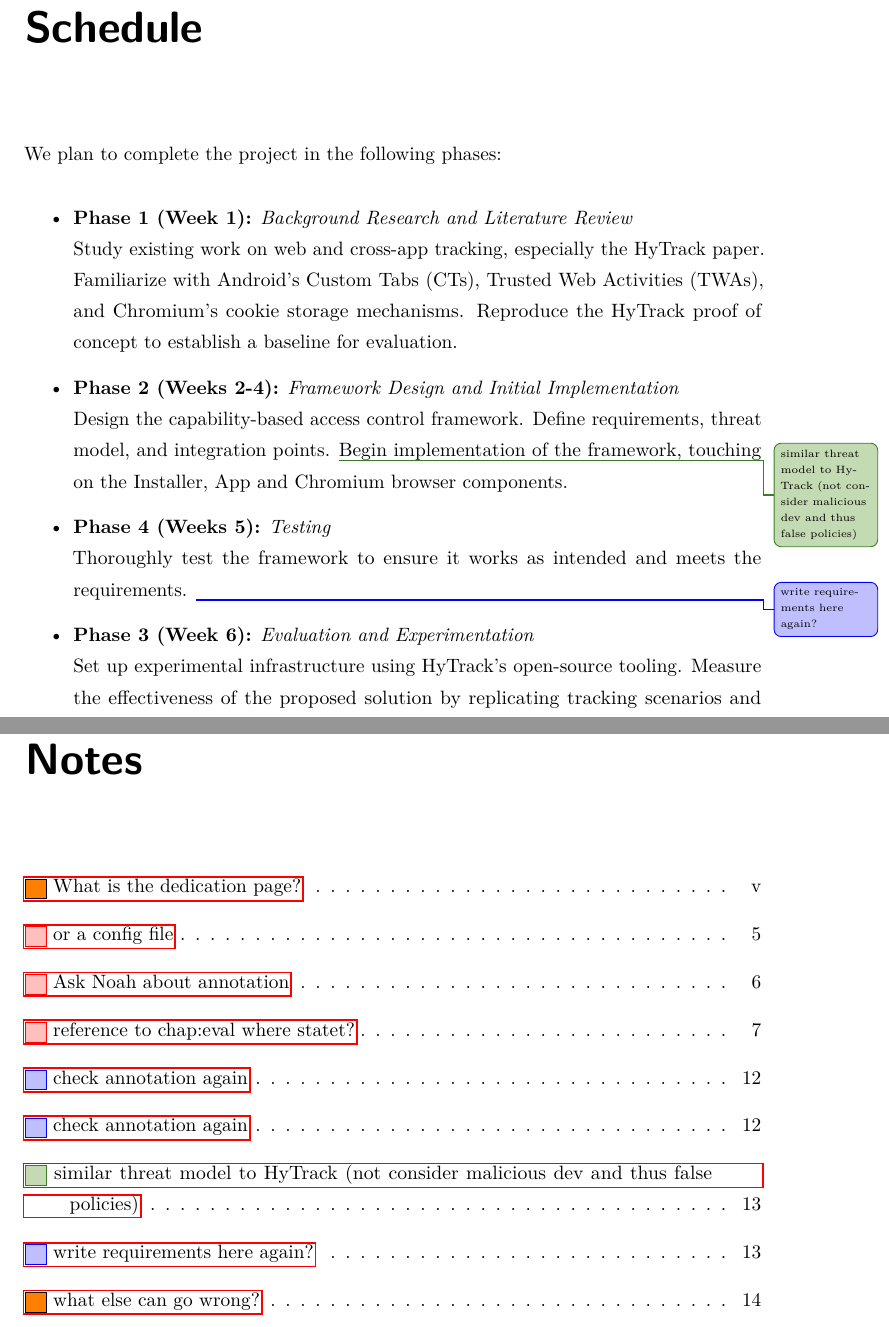
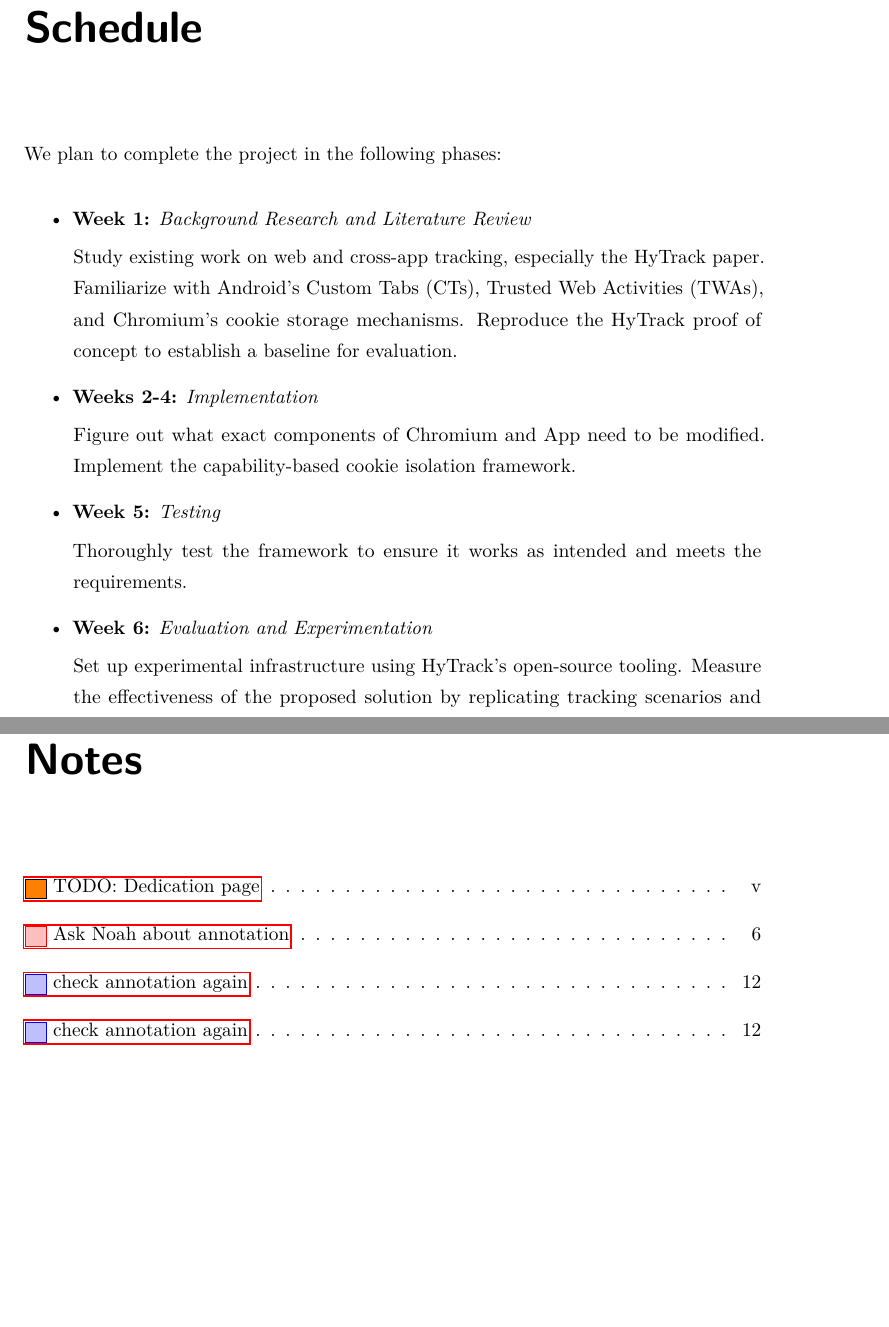
Before and after one commit to timchr42/thesis, a LaTeX thesis (thesis-template/Thesis.tex, which reads thesis-template/src/Chapters/methodology.tex, thesis-template/src/Chapters/schedule.tex, thesis-template/src/Chapters/success_criteria.tex): two parts of pages 29 and 37 of 37, joined at a grey line, cut so that both start at the same text, the shorter picture padded with empty space. The pictures show the PDF file thesis-template/Thesis.pdf that the author committed with the source.

Commit message:
1. Round (2) Annotation fixes

```diff
--- a/thesis-template/src/Chapters/methodology.tex
+++ b/thesis-template/src/Chapters/methodology.tex
@@ -60,7 +60,7 @@ The browser them matches received cookies to capabilities:
 Additionally, if the global jar flag is set, the cookie is stored in the browser's cookie jar and the capability is sent back to the app. Otherwise, the capability is directly returned to the app and stored in its private app jar.
 
 \section{Benefits}
-Besides eliminating the possibility of cross-app tracking and the by hytrack postulated goals\unsure{reference to chap:eval where statet?}, we see the following additional benefits this approach offers:
+Besides eliminating the possibility of cross-app tracking and the by hytrack postulated goals, we see the following additional benefits this approach offers:
 \begin{enumerate}[label=B\arabic*)]
   \item \textbf{Fine-Grained Control}: Developers can specify which cookies are shared and which are isolated, allowing for a more tailored approach to privacy.
   \item \textbf{No Browser State for Apps}: The browser does not need to remember app capabilities -- the app holds and re-sends them with each intent.
--- a/thesis-template/src/Chapters/schedule.tex
+++ b/thesis-template/src/Chapters/schedule.tex
@@ -11,20 +11,19 @@ We plan to complete the project in the following phases:
 
 \begin{itemize}
 
-  \item \textbf{Phase 1 (Week 1):} \textit{Background Research and Literature Review} \\
+\item \textbf{Week 1:} \textit{Background Research and Literature Review} \par
   Study existing work on web and cross-app tracking, especially the HyTrack paper.
   Familiarize with Android's Custom Tabs (CTs), Trusted Web Activities (TWAs), and Chromium’s cookie storage mechanisms.
   Reproduce the HyTrack proof of concept to establish a baseline for evaluation.
 
-  \item \textbf{Phase 2 (Weeks 2-4):} \textit{Framework Design and Initial Implementation} \\
-  Design the capability-based access control framework.
-  Define requirements, threat model, and integration points. \info{similar threat model to HyTrack (not consider malicious dev and thus false policies)}
-  Begin implementation of the framework, touching on the Installer, App and Chromium browser components.
+  \item \textbf{Weeks 2-4:} \textit{Implementation} \par
+    Figure out what exact components of Chromium and App need to be modified.
+    Implement the capability-based cookie isolation framework.
 
-  \item \textbf{Phase 4 (Weeks 5):} \textit{Testing} \\
-    Thoroughly test the framework to ensure it works as intended and meets the requirements. \change{write requirements here again?}
+  \item \textbf{Week 5:} \textit{Testing} \par
+    Thoroughly test the framework to ensure it works as intended and meets the requirements.
 
-  \item \textbf{Phase 3 (Week 6):} \textit{Evaluation and Experimentation} \\
+  \item \textbf{Week 6:} \textit{Evaluation and Experimentation} \par
   Set up experimental infrastructure using HyTrack’s open-source tooling.
   Measure the effectiveness of the proposed solution by replicating tracking scenarios and comparing cookie behaviors across test cases.
   Conduct experiments to evaluate the framework's performance, feasibility of integration and backwards compatibility.
@@ -37,12 +36,9 @@ At worst, the capability-based approach may not effectively prevent cross-app tr
 If this occurs, the thesis will pivot to a critical analysis of why the capability model falls short in this context.
 The focus will shift towards identifying structural barriers in the Android platform and recommending future improvements to make such defenses feasible.
 
-In case we encounter problems in adapting the Installer to send the policy to the browser, we will explore sending the policy on each app launch via a modified Zygote instead.
+In case we encounter problems in adapting the Installer to send the policy to the browser, we will explore sending the policy on each launch of the app via a modified Zygote instead.
 
 At much lower impact, the implementation may not be feasible within the given timeframe or due to unforseen technical challenges.
 In this case, development will focus on a minimal viable proof-of-concept that demonstrates core functionality and missing features will be discussed as future work.
 
-\todo[inline]{what else can go wrong?}
-\vdots
-
 % ----------------------------------------------------------------
--- a/thesis-template/src/Chapters/success_criteria.tex
+++ b/thesis-template/src/Chapters/success_criteria.tex
@@ -14,7 +14,12 @@ The following criteria define the scope of this thesis and provide measurable go
 
 \begin{itemize}
   \item The solution must effectively prevent or significantly limit cross-app tracking via the shared browser state, while preserving the core functionality of Custom Tabs and Trusted Web Activities (e.g., Single Sign-On).
-  \item It must adhere to the three primary goals outlined by HyTrack: (1) support all features of the Web platform, (2) do not break the seamless integration, and (3) make shared state available to the Custom Tab or Trusted Web Activity.
+  \item It must adhere to the three primary goals outlined by HyTrack:
+    \begin{enumerate}[label=(\arabic*)]
+      \item Support all features of the Web platform,
+      \item do not break the seamless integration, and
+      \item make shared state available to the Custom Tab or Trusted Web Activity.
+    \end{enumerate}
   \item A working proof-of-concept must be implemented to demonstrate the feasibility of the approach and to reproduce and compare against the HyTrack attack methodology.
   \item The thesis must provide a thorough discussion of how capability-based access control contributes to mitigating the identified tracking risks, including analysis of potential trade-offs (e.g., small form of ambient authority as based on identity).
 \end{itemize}
--- a/thesis-template/src/Presections/dedication.tex
+++ b/thesis-template/src/Presections/dedication.tex
@@ -1,6 +1,6 @@
 \null\vfill\vfill\vfill\vfill\vfill
 % Now comes the "Dedication Page", written in italics
-\todo[inline]{What is the dedication page?}
+\todo[inline]{TODO: Dedication page}
 Yes, you can
 
 \vfill\vfill\vfill\vfill\vfill\vfill\null
```
Also changed, not shown: thesis-template/Thesis.pdf, thesis-template/src/Chapters/methodology.tex (2 more changed lines), thesis-template/src/Chapters/schedule.tex (2 more changed lines).
